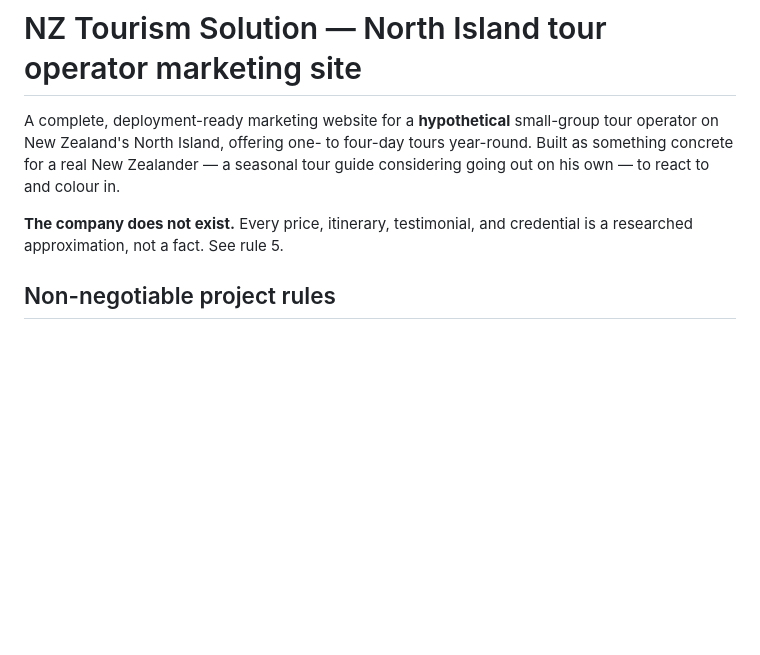
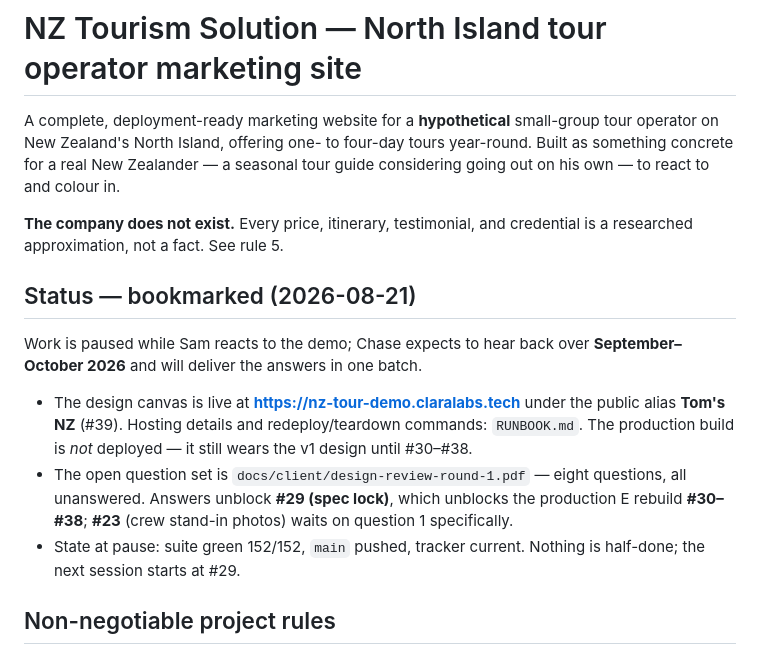
Before and after one commit to Chase-Riddick/nz-tourism-solution, a Markdown page: AGENTS.md, the part around the change. Rendered like a GitHub page; blank space fills up the shorter version.

Commit message:
#16 Bookmark: paused awaiting Sam's batch answers (exp. Sep-Oct 2026)
Demo live at nz-tour-demo.claralabs.tech; next session starts at #29 once
docs/client/design-review-round-1.pdf is answered.

Co-Authored-By: Claude Fable 5 <noreply@anthropic.com>

```diff
--- a/AGENTS.md
+++ b/AGENTS.md
@@ -7,6 +7,22 @@ guide considering going out on his own — to react to and colour in.
 
 **The company does not exist.** Every price, itinerary, testimonial, and credential
 is a researched approximation, not a fact. See rule 5.
+
+## Status — bookmarked (2026-08-21)
+
+Work is paused while Sam reacts to the demo; Chase expects to hear back over
+**September–October 2026** and will deliver the answers in one batch.
+
+- The design canvas is live at **https://nz-tour-demo.claralabs.tech** under
+  the public alias **Tom's NZ** (#39). Hosting details and redeploy/teardown
+  commands: `RUNBOOK.md`. The production build is *not* deployed — it still
+  wears the v1 design until #30–#38.
+- The open question set is `docs/client/design-review-round-1.pdf` — eight
+  questions, all unanswered. Answers unblock **#29 (spec lock)**, which
+  unblocks the production E rebuild **#30–#38**; **#23** (crew stand-in
+  photos) waits on question 1 specifically.
+- State at pause: suite green 152/152, `main` pushed, tracker current.
+  Nothing is half-done; the next session starts at #29.
 
 ## Non-negotiable project rules
 
```
